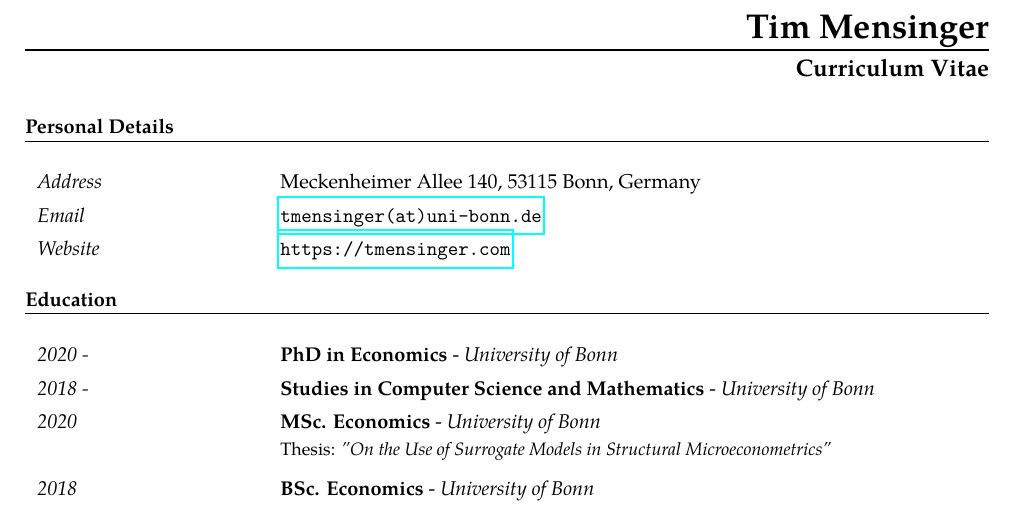
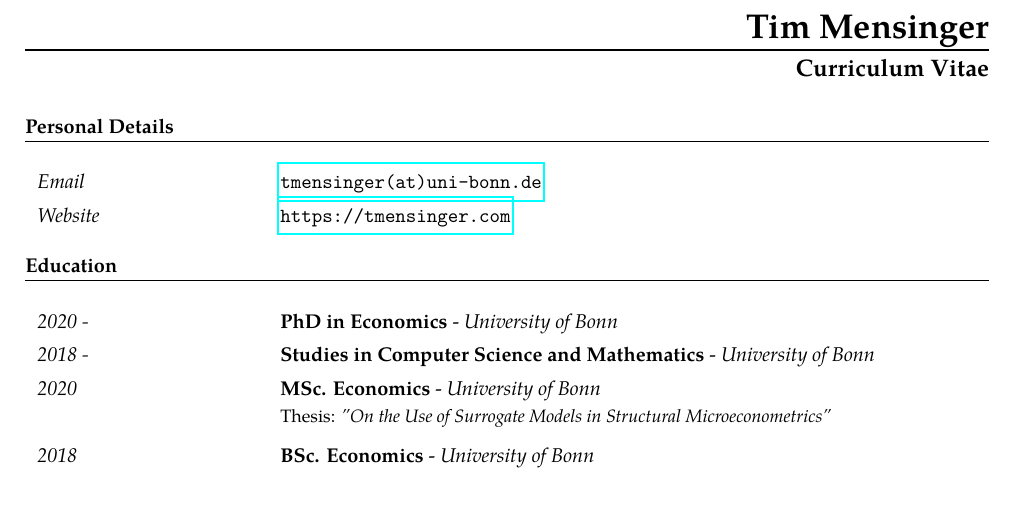
Before and after one commit to timmens/curriculum_vitae, a LaTeX CV (curriculum_vitae.tex): part of the page, cut so that both start at the same text. Compiled offline with pdfLaTeX.

Commit message:
Changes.

```diff
--- a/curriculum_vitae.tex
+++ b/curriculum_vitae.tex
@@ -36,7 +36,7 @@
 \begin{table}[h!]
     \renewcommand{\arraystretch}{1.4}
     \begin{tabular}{p{110pt} p{350pt}}
-         \textit{Address} &  Meckenheimer Allee 140, 53115 Bonn, Germany\\
+         %\textit{Address} &  Meckenheimer Allee 140, 53115 Bonn, Germany\\
          \textit{Email} & \href{mailto:tmensinger@uni-bonn.de}{\texttt{tmensinger(at)uni-bonn.de}}\\
          \textit{Website} & \url{https://tmensinger.com}
     \end{tabular}
```
Also changed, not shown: curriculum_vitae.pdf.
